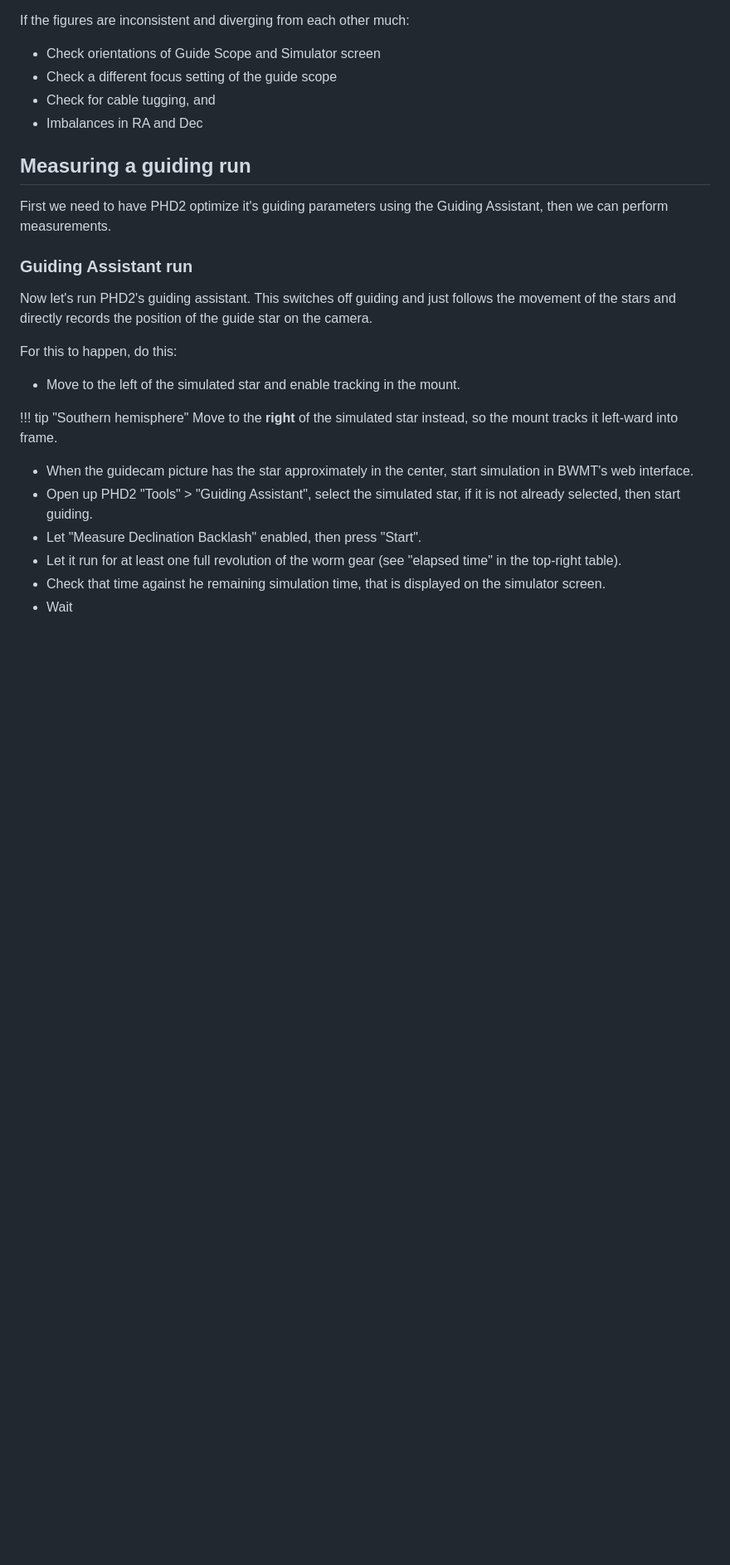
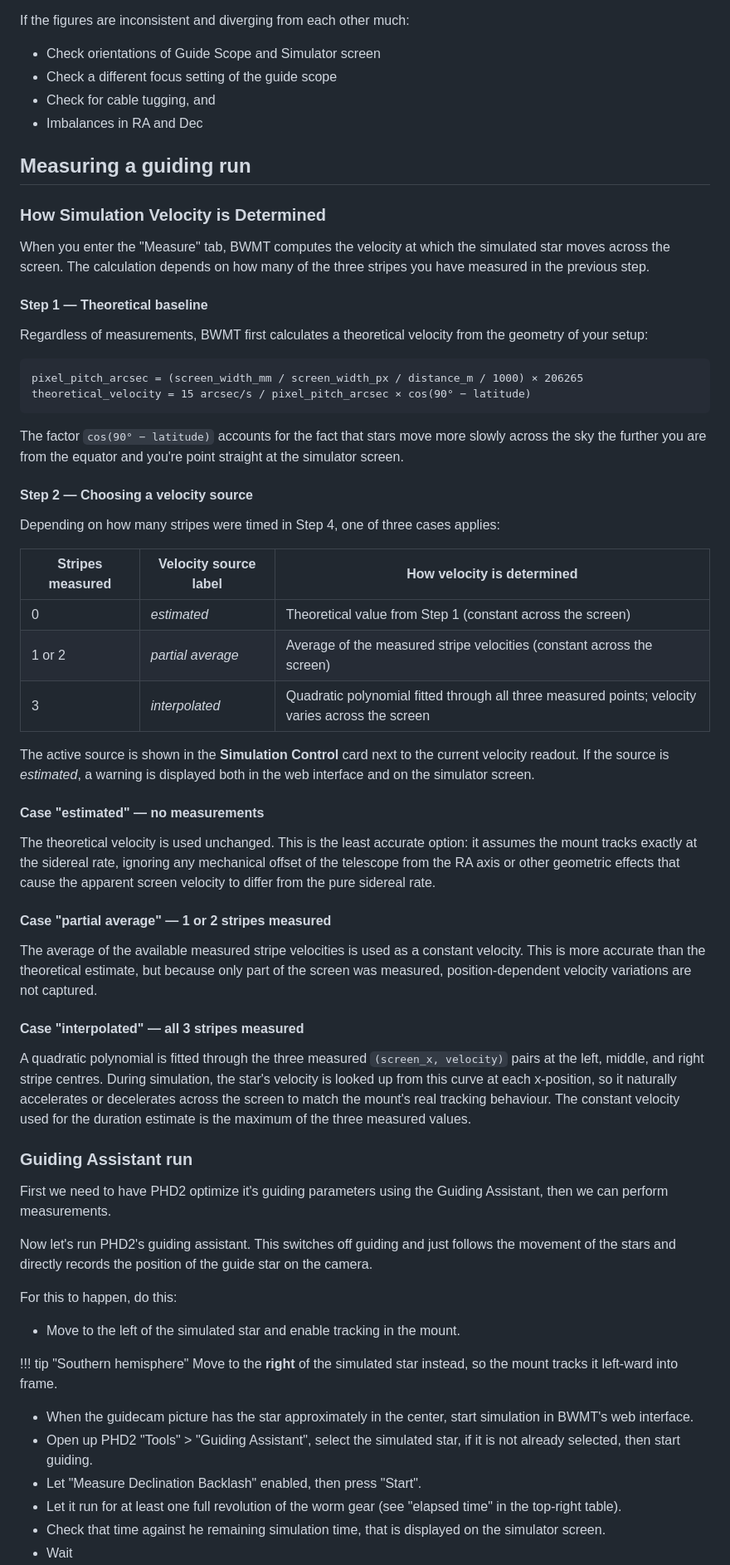
Before and after one commit to jscheidtmann/BadWeatherMountTester, a Markdown page: docs/manual.md, the part around the change. Shown at 83% size. GitHub-like rendering; blank space fills up the shorter version.

Commit message:
Manual: Describe velocity sources

````diff
--- a/docs/manual.md
+++ b/docs/manual.md
@@ -516,9 +516,59 @@ If the figures are inconsistent and diverging from each other much:
 
 ## Measuring a guiding run
 
-First we need to have PHD2 optimize it's  guiding parameters using the Guiding Assistant, then we can perform measurements.
+### How Simulation Velocity is Determined
+
+When you enter the "Measure" tab, BWMT computes the velocity at which the simulated star moves across the screen.
+The calculation depends on how many of the three stripes you have measured in the previous step.
+
+#### Step 1 — Theoretical baseline
+
+Regardless of measurements, BWMT first calculates a theoretical velocity from the geometry of your setup:
+
+```
+pixel_pitch_arcsec = (screen_width_mm / screen_width_px / distance_m / 1000) × 206265
+theoretical_velocity = 15 arcsec/s / pixel_pitch_arcsec × cos(90° − latitude)
+```
+
+The factor `cos(90° − latitude)` accounts for the fact that stars move more slowly across the sky the further
+you are from the equator and you're point straight at the simulator screen.
+
+#### Step 2 — Choosing a velocity source
+
+Depending on how many stripes were timed in Step 4, one of three cases applies:
+
+| Stripes measured | Velocity source label | How velocity is determined |
+|--------|-------------------|------------------------------------------------------------|
+| 0      | *estimated*       | Theoretical value from Step 1 (constant across the screen) |
+| 1 or 2 | *partial average* | Average of the measured stripe velocities (constant across the screen) |
+| 3      | *interpolated*    | Quadratic polynomial fitted through all three measured points; velocity varies across the screen |
+
+The active source is shown in the **Simulation Control** card next to the current velocity readout.
+If the source is *estimated*, a warning is displayed both in the web interface and on the simulator screen.
+
+#### Case "estimated" — no measurements
+
+The theoretical velocity is used unchanged. This is the least accurate option: it assumes the mount
+tracks exactly at the sidereal rate, ignoring any mechanical offset of the telescope from the RA axis
+or other geometric effects that cause the apparent screen velocity to differ from the pure sidereal rate.
+
+#### Case "partial average" — 1 or 2 stripes measured
+
+The average of the available measured stripe velocities is used as a constant velocity.
+This is more accurate than the theoretical estimate, but because only part of the screen was measured,
+position-dependent velocity variations are not captured.
+
+#### Case "interpolated" — all 3 stripes measured
+
+A quadratic polynomial is fitted through the three measured `(screen_x, velocity)` pairs at the left,
+middle, and right stripe centres. During simulation, the star's velocity is looked up from this curve at
+each x-position, so it naturally accelerates or decelerates across the screen to match the mount's real
+tracking behaviour. The constant velocity used for the duration estimate is the maximum of the three
+measured values.
 
 ### Guiding Assistant run
+
+First we need to have PHD2 optimize it's  guiding parameters using the Guiding Assistant, then we can perform measurements.
 
 Now let's run PHD2's guiding assistant. This switches off guiding and just follows the movement of the stars and directly
 records the position of the guide star on the camera.
````
